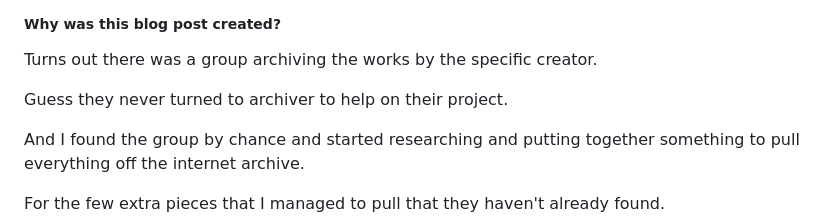
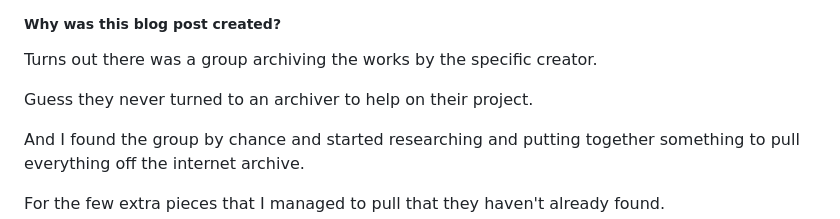
Before and after one commit to asl97/asl97.github.io, a Markdown page: blog/2025-07-30_Web_Archive_Data_Retrieval/index.md, the part around the change. Rendered like a GitHub page.

Commit message:
Fix wording a little

```diff
--- a/blog/2025-07-30_Web_Archive_Data_Retrieval/index.md
+++ b/blog/2025-07-30_Web_Archive_Data_Retrieval/index.md
@@ -206,7 +206,7 @@ Maybe, who knows.
 
 Turns out there was a group archiving the works by the specific creator.
 
-Guess they never turned to archiver to help on their project.
+Guess they never turned to an archiver to help on their project.
 
 And I found the group by chance and started researching and putting together something to pull everything off the internet archive.
 
```
